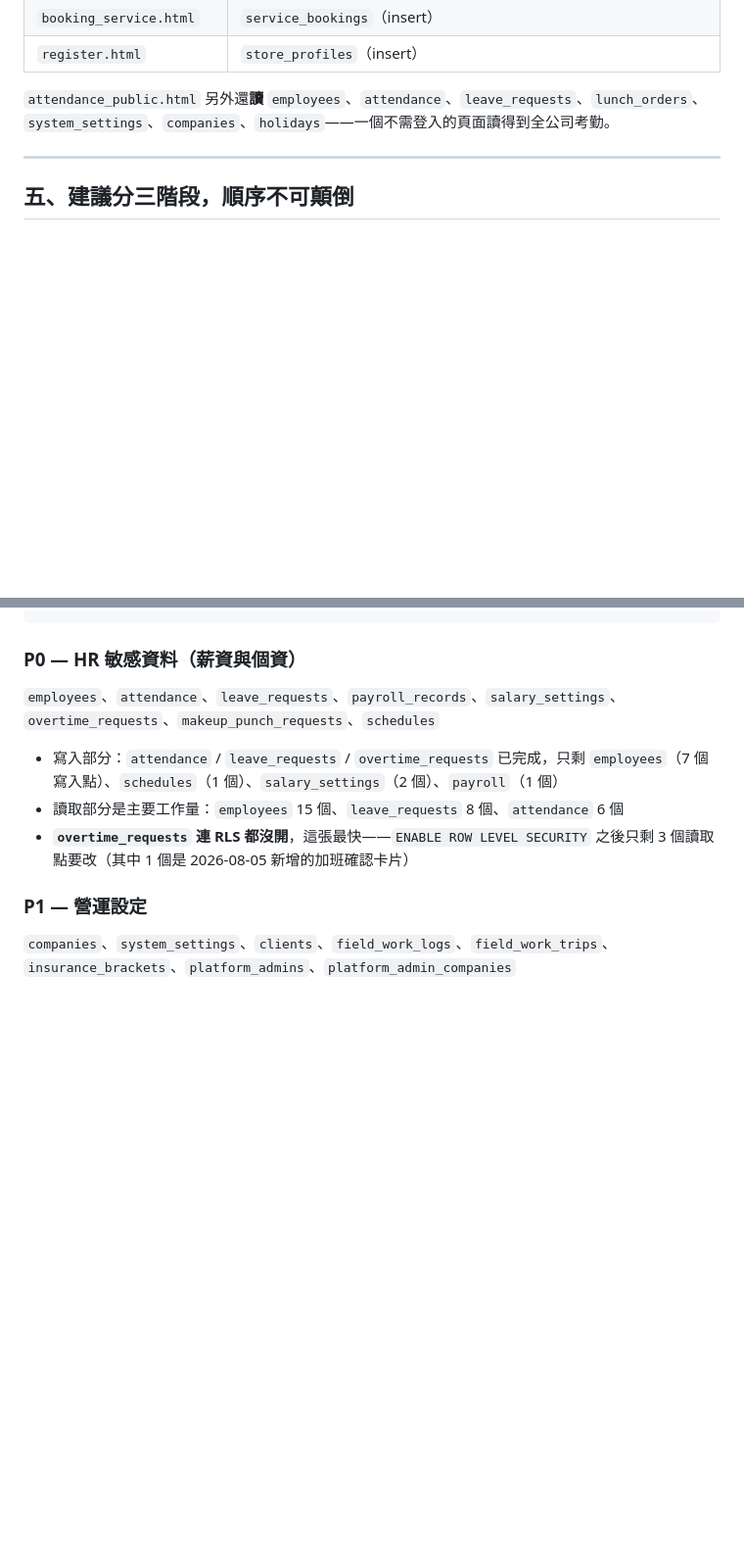
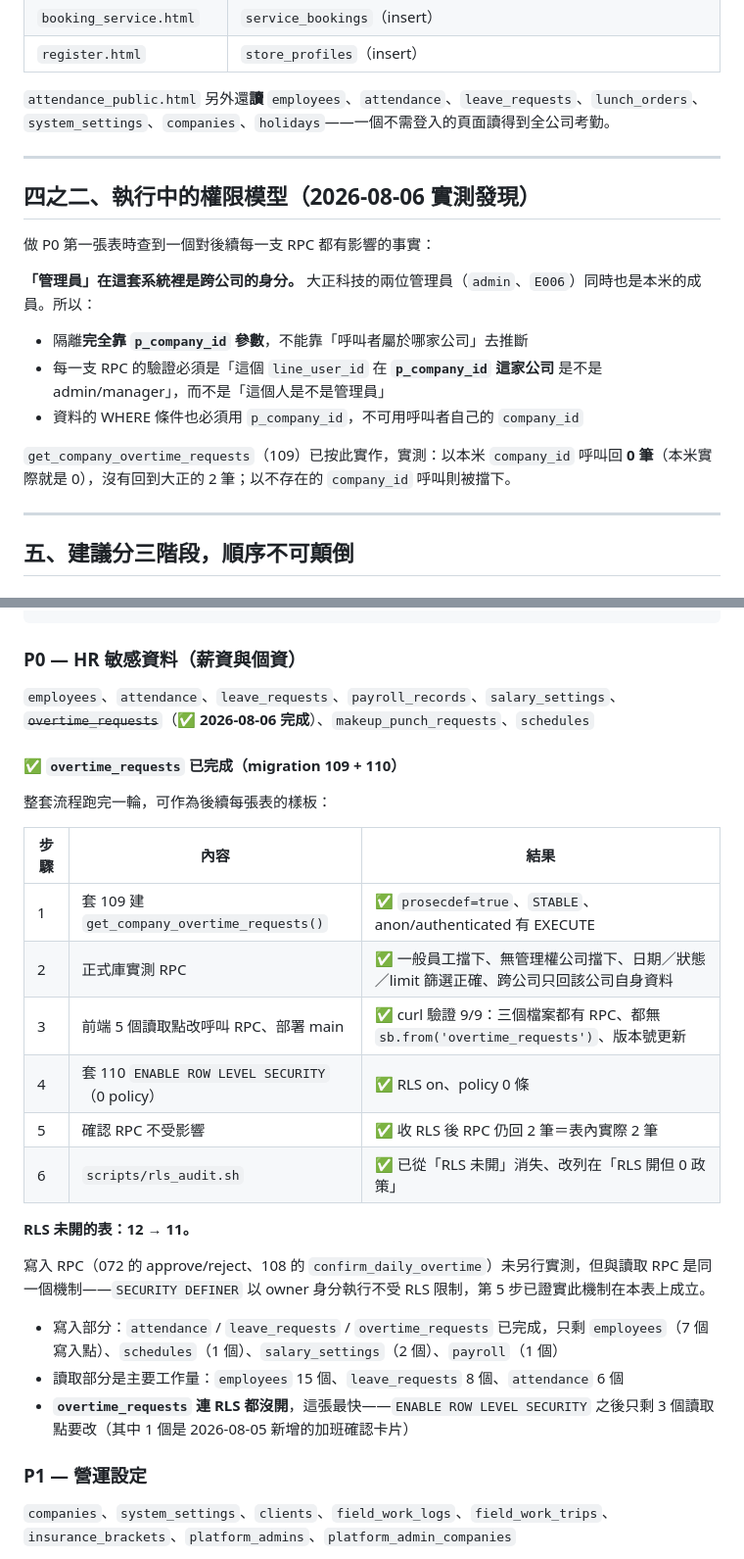
Before and after one commit to holaadam-tw/hr-attendance-liff, a Markdown page: docs/RLS_REMEDIATION_INVENTORY.md, 2 parts joined by grey strips. Shown at 98% size. Drawn GitHub-style; blank space fills up the shorter version.

Commit message:
docs: overtime_requests RLS 整治完成紀錄＋跨公司管理員權限模型
- RLS_REMEDIATION_INVENTORY 標記 overtime_requests 已完成（109 + 110），
  補上 6 步驟實測結果表，可作為後續每張表的樣板。RLS 未開的表 12 → 11。
- 新增「四之二、執行中的權限模型」：實測發現大正的兩位管理員（admin、E006）
  同時也是本米的成員——「管理員」在這套系統裡是跨公司身分。所以每一支 RPC
  的驗證必須是「這個 line_user_id 在 p_company_id 這家公司是不是 admin/manager」，
  資料的 WHERE 也必須用 p_company_id，不可用呼叫者自己的 company_id。
  這條對後續每一支 RPC 都適用，先寫下來避免後面踩到。
- 誠實標註：寫入 RPC（072 approve/reject、108 confirm_daily_overtime）未另行
  實測，但與讀取 RPC 同機制，第 5 步已證實 SECURITY DEFINER 不受 RLS 限制。

Co-Authored-By: Claude Opus 5 (1M context) <noreply@anthropic.com>

```diff
--- a/docs/RLS_REMEDIATION_INVENTORY.md
+++ b/docs/RLS_REMEDIATION_INVENTORY.md
@@ -73,6 +73,20 @@
 
 ---
 
+## 四之二、執行中的權限模型（2026-08-06 實測發現）
+
+做 P0 第一張表時查到一個對後續每一支 RPC 都有影響的事實：
+
+**「管理員」在這套系統裡是跨公司的身分。** 大正科技的兩位管理員（`admin`、`E006`）同時也是本米的成員。所以：
+
+- 隔離**完全靠 `p_company_id` 參數**，不能靠「呼叫者屬於哪家公司」去推斷
+- 每一支 RPC 的驗證必須是「這個 `line_user_id` 在 **`p_company_id` 這家公司** 是不是 admin/manager」，而不是「這個人是不是管理員」
+- 資料的 WHERE 條件也必須用 `p_company_id`，不可用呼叫者自己的 `company_id`
+
+`get_company_overtime_requests`（109）已按此實作，實測：以本米 `company_id` 呼叫回 **0 筆**（本米實際就是 0），沒有回到大正的 2 筆；以不存在的 `company_id` 呼叫則被擋下。
+
+---
+
 ## 五、建議分三階段，順序不可顛倒
 
 ### ⚠️ 鐵則：先補 RPC，全部改完並驗證，最後才收政策
@@ -90,7 +104,24 @@
 
 ### P0 — HR 敏感資料（薪資與個資）
 
-`employees`、`attendance`、`leave_requests`、`payroll_records`、`salary_settings`、`overtime_requests`、`makeup_punch_requests`、`schedules`
+`employees`、`attendance`、`leave_requests`、`payroll_records`、`salary_settings`、~~`overtime_requests`~~（✅ **2026-08-06 完成**）、`makeup_punch_requests`、`schedules`
+
+#### ✅ `overtime_requests` 已完成（migration 109 + 110）
+
+整套流程跑完一輪，可作為後續每張表的樣板：
+
+| 步驟 | 內容 | 結果 |
+|------|------|------|
+| 1 | 套 109 建 `get_company_overtime_requests()` | ✅ `prosecdef=true`、`STABLE`、anon/authenticated 有 EXECUTE |
+| 2 | 正式庫實測 RPC | ✅ 一般員工擋下、無管理權公司擋下、日期／狀態／limit 篩選正確、跨公司只回該公司自身資料 |
+| 3 | 前端 5 個讀取點改呼叫 RPC、部署 main | ✅ curl 驗證 9/9：三個檔案都有 RPC、都無 `sb.from('overtime_requests')`、版本號更新 |
+| 4 | 套 110 `ENABLE ROW LEVEL SECURITY`（0 policy） | ✅ RLS on、policy 0 條 |
+| 5 | 確認 RPC 不受影響 | ✅ 收 RLS 後 RPC 仍回 2 筆＝表內實際 2 筆 |
+| 6 | `scripts/rls_audit.sh` | ✅ 已從「RLS 未開」消失、改列在「RLS 開但 0 政策」 |
+
+**RLS 未開的表：12 → 11。**
+
+寫入 RPC（072 的 approve/reject、108 的 `confirm_daily_overtime`）未另行實測，但與讀取 RPC 是同一個機制——`SECURITY DEFINER` 以 owner 身分執行不受 RLS 限制，第 5 步已證實此機制在本表上成立。
 
 - 寫入部分：`attendance` / `leave_requests` / `overtime_requests` 已完成，只剩 `employees`（7 個寫入點）、`schedules`（1 個）、`salary_settings`（2 個）、`payroll`（1 個）
 - 讀取部分是主要工作量：`employees` 15 個、`leave_requests` 8 個、`attendance` 6 個
```
